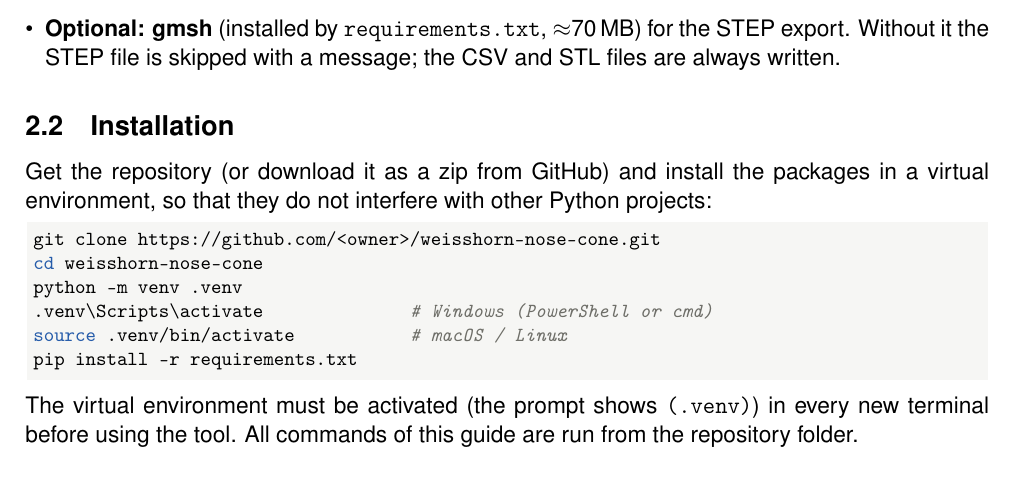
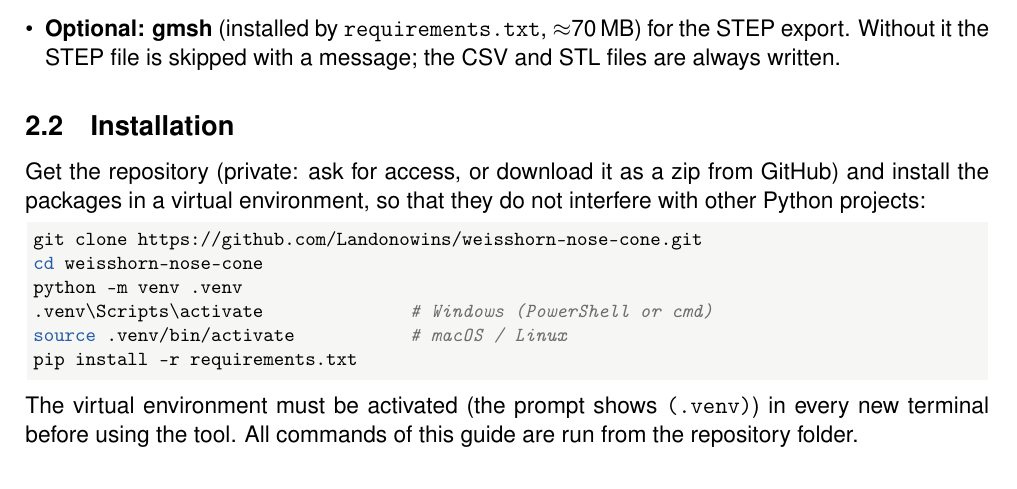
Before and after one commit to Landonowins/weisshorn-nose-cone, a LaTeX document (docs/user_guide/user_guide.tex, which reads docs/user_guide/sections/02_install.tex): part of page 7 of 39, cut so that both start at the same text. Compiled offline with pdfLaTeX.

Commit message:
User guide: real clone URL of the repository

```diff
--- a/docs/user_guide/sections/02_install.tex
+++ b/docs/user_guide/sections/02_install.tex
@@ -17,10 +17,10 @@ Without it the STEP file is skipped with a message; the CSV and STL files are al
 
 \subsection{Installation}
 
-Get the repository (or download it as a zip from GitHub) and install the packages in a virtual environment, so
-that they do not interfere with other Python projects:
+Get the repository (private: ask for access, or download it as a zip from GitHub) and install the packages in a
+virtual environment, so that they do not interfere with other Python projects:
 \begin{lstlisting}[language=bash]
-git clone https://github.com/<owner>/weisshorn-nose-cone.git
+git clone https://github.com/Landonowins/weisshorn-nose-cone.git
 cd weisshorn-nose-cone
 python -m venv .venv
 .venv\Scripts\activate              # Windows (PowerShell or cmd)
```
Also changed, not shown: docs/user_guide/user_guide.pdf.
